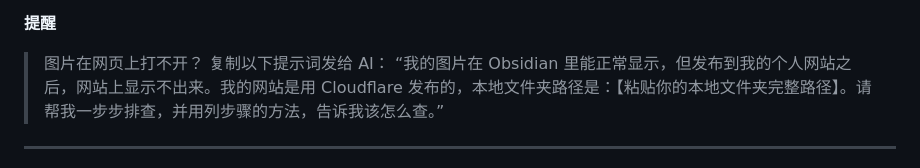
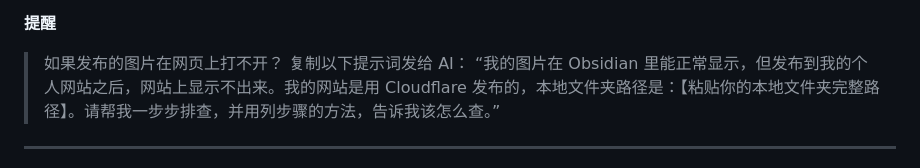
Before and after one commit to ethan-0121/shuye, a Markdown page: notes/从零上线个人静态网站.md, the part around the change. GitHub-like rendering.

```diff
--- a/notes/从零上线个人静态网站.md
+++ b/notes/从零上线个人静态网站.md
@@ -168,7 +168,7 @@ npx wrangler deploy
 3. Cloudflare 自动捕获更新，云端自动执行构建转换，数十秒后访问网站即可看到最新内容。
 
 **提醒**
->图片在网页上打不开？ 复制以下提示词发给 AI：
+>如果发布的图片在网页上打不开？ 复制以下提示词发给 AI：
 >“我的图片在 Obsidian 里能正常显示，但发布到我的个人网站之后，网站上显示不出来。我的网站是用 Cloudflare 发布的，本地文件夹路径是：【粘贴你的本地文件夹完整路径】。请帮我一步步排查，并用列步骤的方法，告诉我该怎么查。”
 
 ---
```
